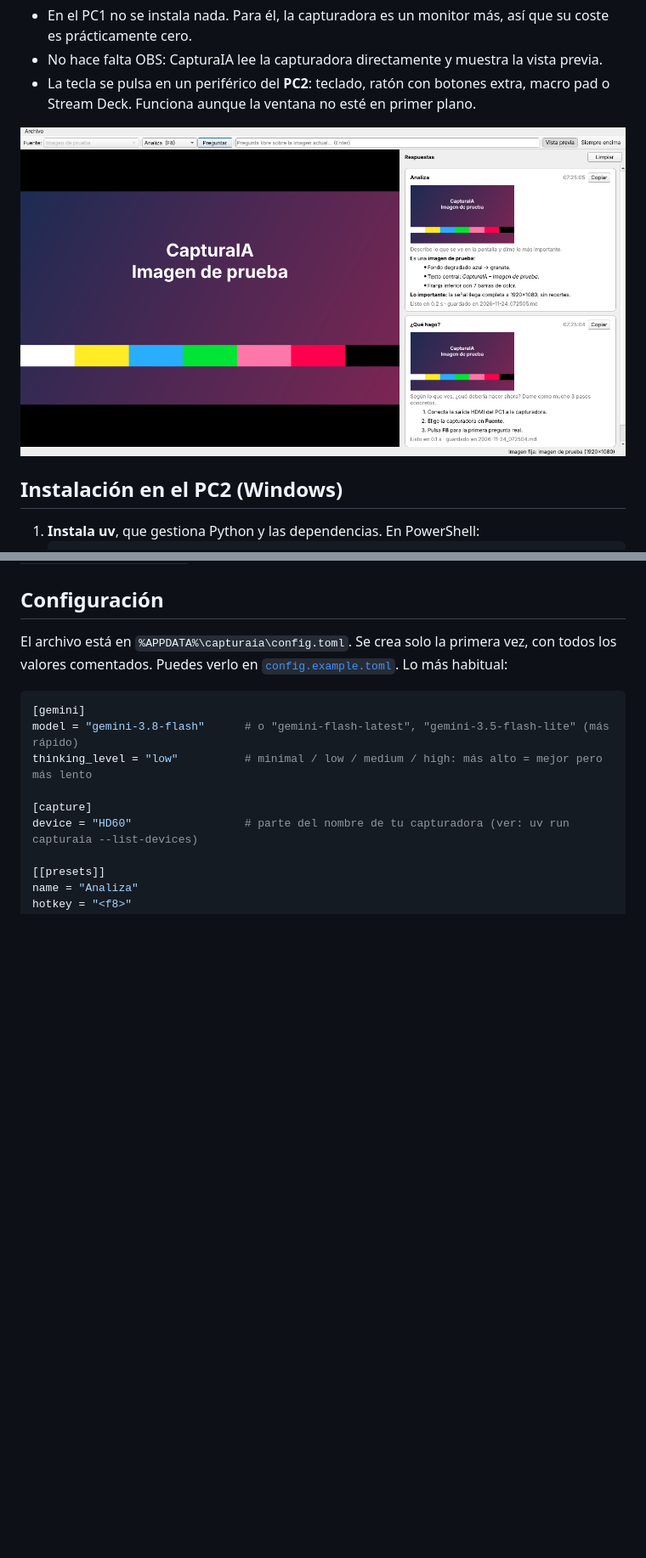
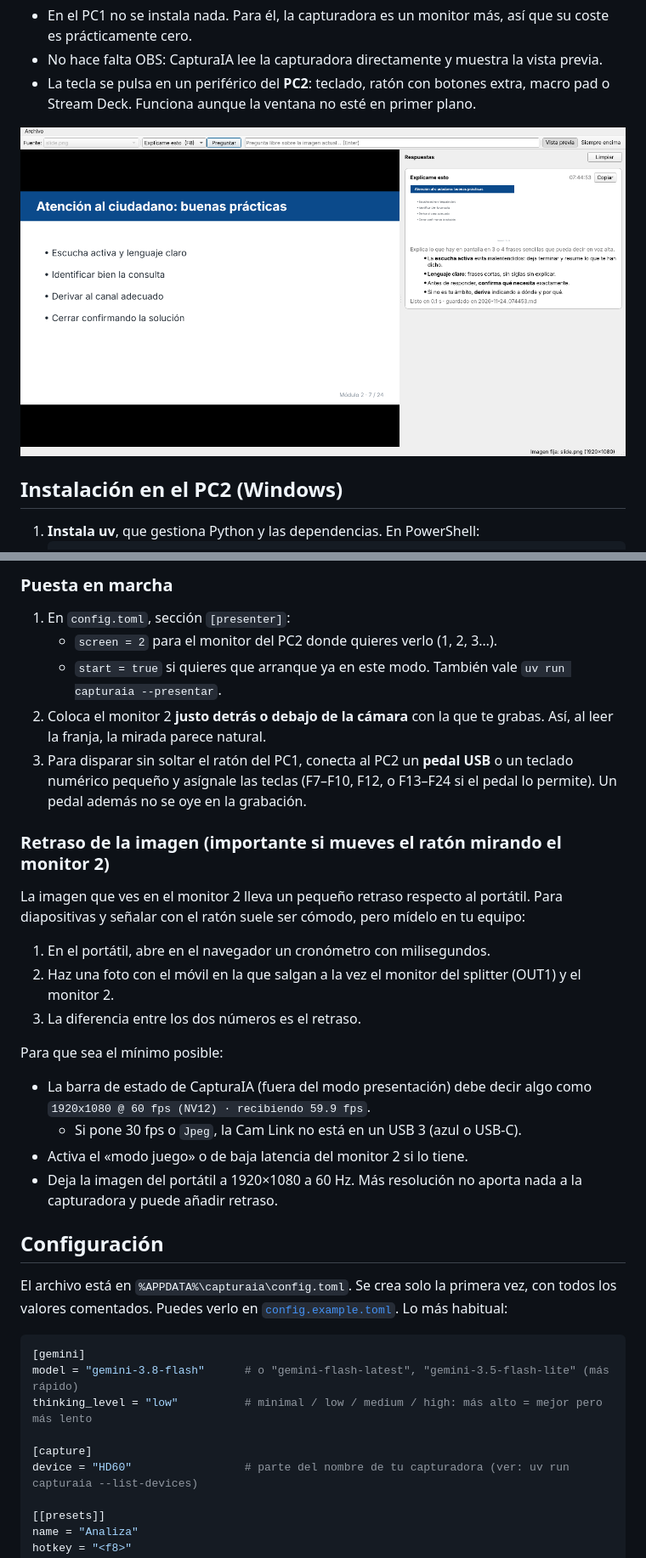
Before and after one commit to Arkus0/ForzudoOS, a Markdown page: capturaia/README.md, 2 parts joined by grey strips. Shown at 85% size. Rendered like a GitHub page; pictures changed too: capturaia/docs/captura.png; blank space fills up the shorter version.

```diff
--- a/capturaia/README.md
+++ b/capturaia/README.md
@@ -64,3 +107,32 @@ Para probar sin capturadora: `uv run capturaia --demo`, que usa una imagen de pr
+### Puesta en marcha
+
+1. En `config.toml`, sección `[presenter]`:
+   - `screen = 2` para el monitor del PC2 donde quieres verlo (1, 2, 3…).
+   - `start = true` si quieres que arranque ya en este modo. También vale
+     `uv run capturaia --presentar`.
+2. Coloca el monitor 2 **justo detrás o debajo de la cámara** con la que te grabas. Así, al
+   leer la franja, la mirada parece natural.
+3. Para disparar sin soltar el ratón del PC1, conecta al PC2 un **pedal USB** o un teclado
+   numérico pequeño y asígnale las teclas (F7–F10, F12, o F13–F24 si el pedal lo permite).
+   Un pedal además no se oye en la grabación.
+
+### Retraso de la imagen (importante si mueves el ratón mirando el monitor 2)
+
+La imagen que ves en el monitor 2 lleva un pequeño retraso respecto al portátil. Para
+diapositivas y señalar con el ratón suele ser cómodo, pero mídelo en tu equipo:
+
+1. En el portátil, abre en el navegador un cronómetro con milisegundos.
+2. Haz una foto con el móvil en la que salgan a la vez el monitor del splitter (OUT1) y el
+   monitor 2.
+3. La diferencia entre los dos números es el retraso.
+
+Para que sea el mínimo posible:
+- La barra de estado de CapturaIA (fuera del modo presentación) debe decir algo como
+  `1920x1080 @ 60 fps (NV12) · recibiendo 59.9 fps`.
+  - Si pone 30 fps o `Jpeg`, la Cam Link no está en un USB 3 (azul o USB-C).
+- Activa el «modo juego» o de baja latencia del monitor 2 si lo tiene.
+- Deja la imagen del portátil a 1920×1080 a 60 Hz. Más resolución no aporta nada a la
+  capturadora y puede añadir retraso.
 
 ## Configuración
 
```
Also changed, not shown: other parts of capturaia/README.md (+45 -2 lines), capturaia/docs/presentacion-1920x1080.png (added), capturaia/docs/presentacion-2560x1080.png (added), 15 other files.
